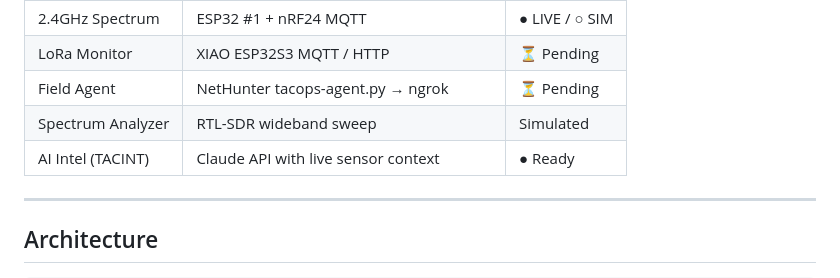
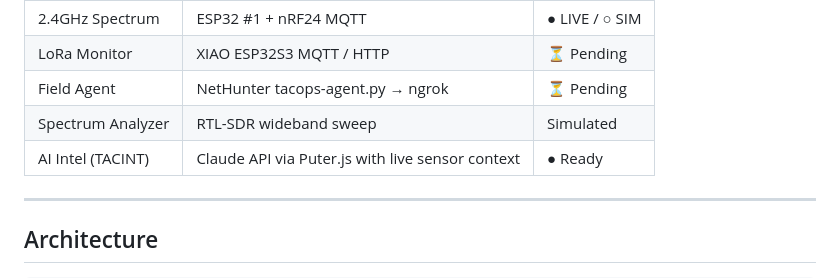
Before and after one commit to bhavin-2607/tacops, a Markdown page: README.md, the part around the change. GitHub-like rendering.

Commit message:
Update AI Intel description in README

```diff
--- a/README.md
+++ b/README.md
@@ -33,7 +33,7 @@ A self-hosted, real-time RF surveillance and monitoring dashboard running on a R
 | LoRa Monitor | XIAO ESP32S3 MQTT / HTTP | ⏳ Pending |
 | Field Agent | NetHunter tacops-agent.py → ngrok | ⏳ Pending |
 | Spectrum Analyzer | RTL-SDR wideband sweep | Simulated |
-| AI Intel (TACINT) | Claude API with live sensor context | ● Ready |
+| AI Intel (TACINT) | Claude API via Puter.js with live sensor context | ● Ready |
 
 ---
 
```
